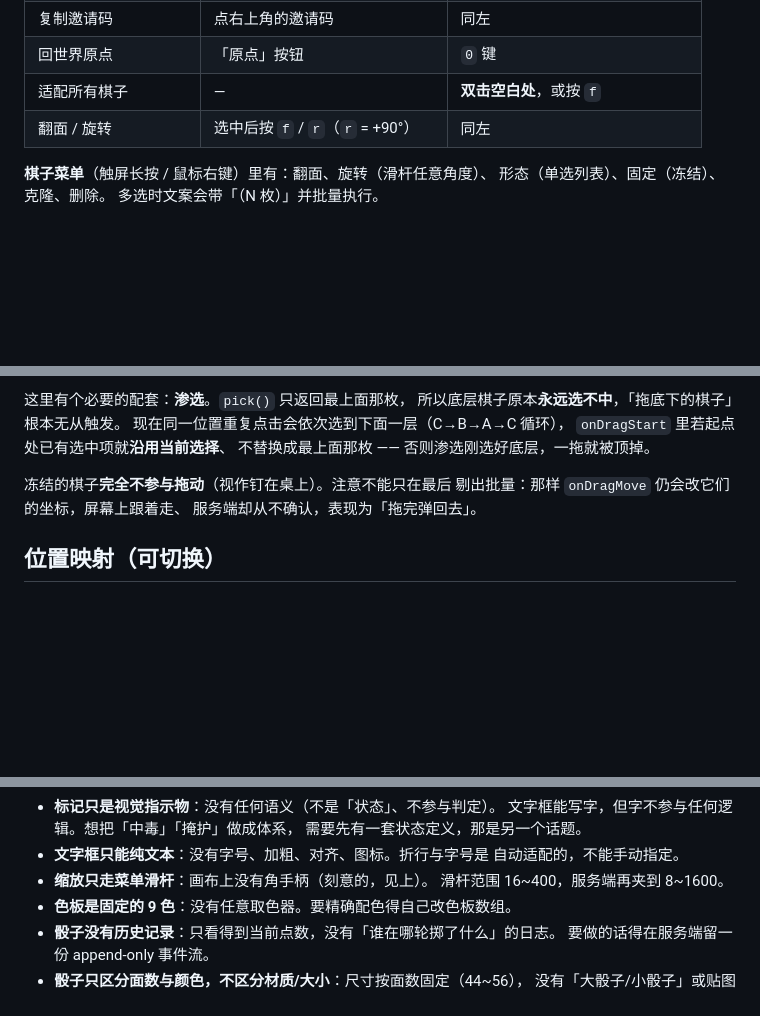
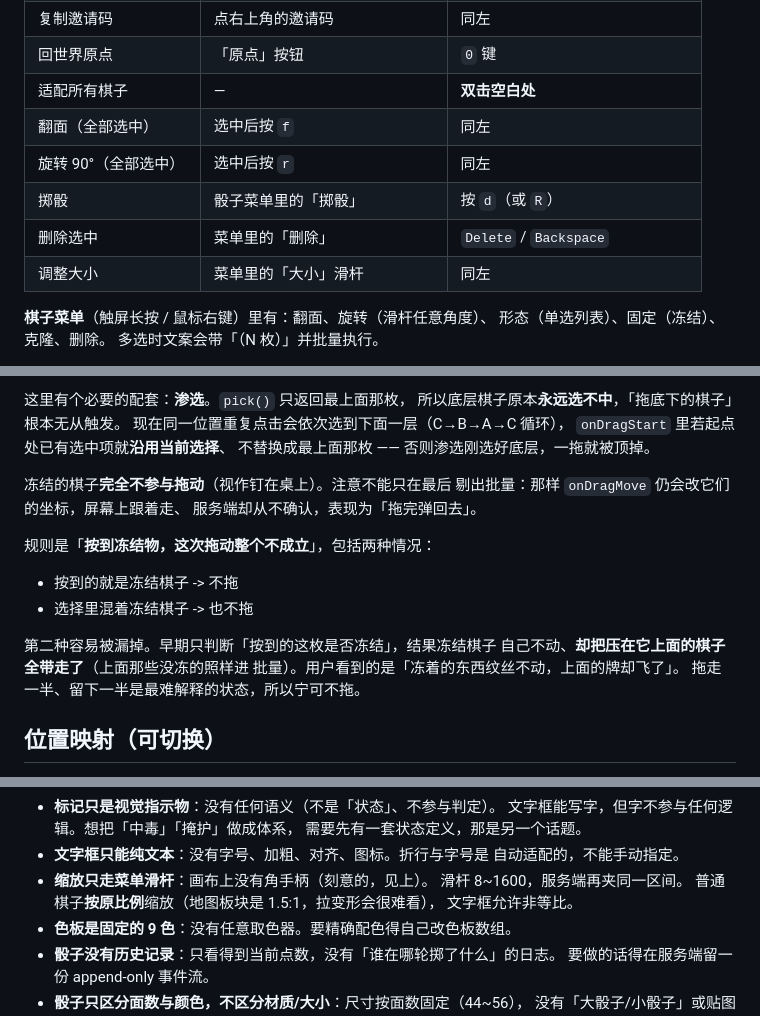
Before and after one commit to cxxy161/web-lite-tabletop-sim, a Markdown page: readme.md, 3 parts joined by grey strips. Drawn GitHub-style; blank space fills up the shorter version.

Commit message:
docs: 补快捷键与冻结拖动语义
- 操作表：f 翻面（全部选中）、r 旋转、d 掷骰、Delete 删除、
  大小滑杆；适配改为只走双击空白处
- 多选一节：说明「按到冻结物 = 这次拖动整个不成立」的两种情况，
  以及为什么第二种（选择里混着冻结项）也必须拦住

```diff
--- a/readme.md
+++ b/readme.md
@@ -500,8 +500,12 @@ POST /api/scene          <- { room, slug }
 | 房主踢人 / 改别人队伍 | 右上角玩家列表 | 同左（点人换队、点「踢出」） |
 | 复制邀请码 | 点右上角的邀请码 | 同左 |
 | 回世界原点 | 「原点」按钮 | `0` 键 |
-| 适配所有棋子 | — | **双击空白处**，或按 `f` |
-| 翻面 / 旋转 | 选中后按 `f` / `r`（`r` = +90°） | 同左 |
+| 适配所有棋子 | — | **双击空白处** |
+| 翻面（全部选中） | 选中后按 `f` | 同左 |
+| 旋转 90°（全部选中） | 选中后按 `r` | 同左 |
+| 掷骰 | 骰子菜单里的「掷骰」 | 按 `d`（或 `R`） |
+| 删除选中 | 菜单里的「删除」 | `Delete` / `Backspace` |
+| 调整大小 | 菜单里的「大小」滑杆 | 同左 |
 
 **棋子菜单**（触屏长按 / 鼠标右键）里有：翻面、旋转（滑杆任意角度）、
 形态（单选列表）、固定（冻结）、克隆、删除。
@@ -697,6 +701,16 @@ A 压 B、B 压 C 时拖 C，A、B 都跟着走，否则上面的牌堆会散开
 剔出批量：那样 `onDragMove` 仍会改它们的坐标，屏幕上跟着走、
 服务端却从不确认，表现为「拖完弹回去」。
 
+规则是「**按到冻结物，这次拖动整个不成立**」，包括两种情况：
+
+- 按到的就是冻结棋子 -> 不拖
+- 选择里混着冻结棋子 -> 也不拖
+
+第二种容易被漏掉。早期只判断「按到的这枚是否冻结」，结果冻结棋子
+自己不动、**却把压在它上面的棋子全带走了**（上面那些没冻的照样进
+批量）。用户看到的是「冻着的东西纹丝不动，上面的牌却飞了」。
+拖走一半、留下一半是最难解释的状态，所以宁可不拖。
+
 ## 位置映射（可切换）
 
 TTS 存档给的是 `(posX, posZ)`，映射到 2D 画布有 4 种轴符号组合。
@@ -790,7 +804,9 @@ TTS 存档给的是 `(posX, posZ)`，映射到 2D 画布有 4 种轴符号组合
 - **文字框只能纯文本**：没有字号、加粗、对齐、图标。折行与字号是
   自动适配的，不能手动指定。
 - **缩放只走菜单滑杆**：画布上没有角手柄（刻意的，见上）。
-  滑杆范围 16~400，服务端再夹到 8~1600。
+  滑杆 8~1600，服务端再夹同一区间。
+  普通棋子**按原比例**缩放（地图板块是 1.5:1，拉变形会很难看），
+  文字框允许非等比。
 - **色板是固定的 9 色**：没有任意取色器。要精确配色得自己改色板数组。
 - **骰子没有历史记录**：只看得到当前点数，没有「谁在哪轮掷了什么」的日志。
   要做的话得在服务端留一份 append-only 事件流。
```
